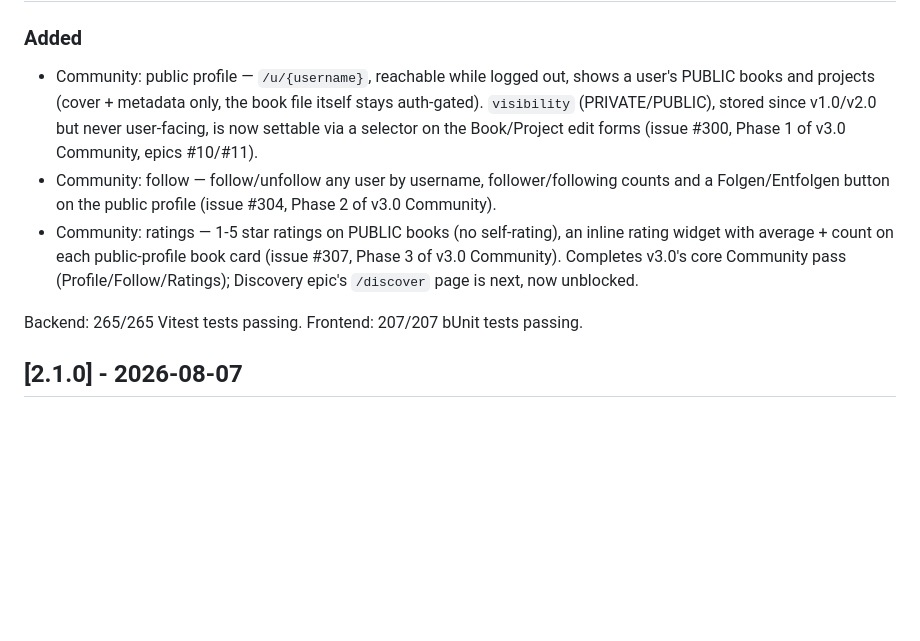
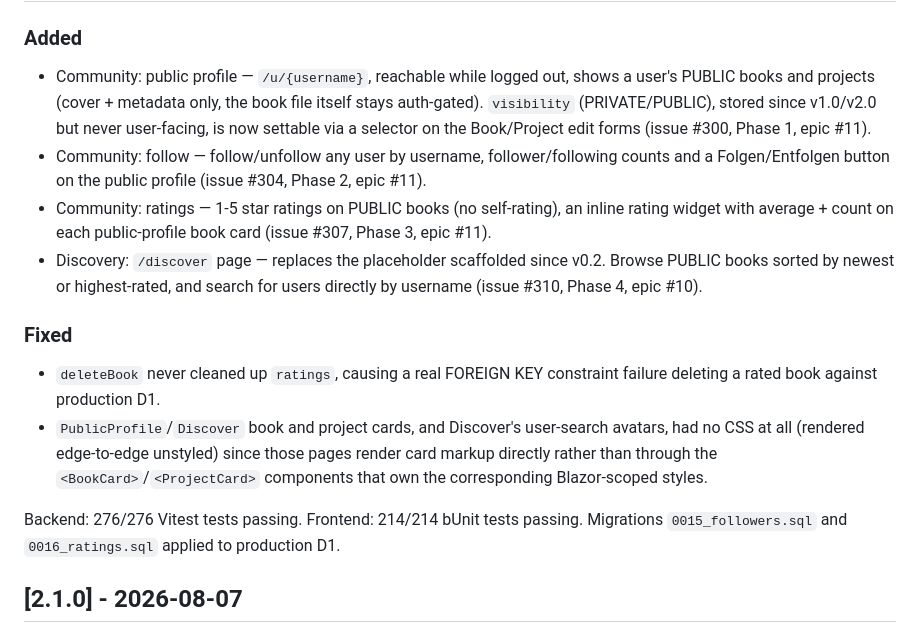
Before and after one commit to WatzingerM21052/lumina-chronica, a Markdown page: CHANGELOG.md, the part around one of its changes. GitHub-like rendering; blank space fills up the shorter version.

```diff
--- a/CHANGELOG.md
+++ b/CHANGELOG.md
@@ -7,10 +9,16 @@ All notable changes to Lumina Chronica are documented here. Format follows [Keep
 ### Added
 
-- Community: public profile — `/u/{username}`, reachable while logged out, shows a user's PUBLIC books and projects (cover + metadata only, the book file itself stays auth-gated). `visibility` (PRIVATE/PUBLIC), stored since v1.0/v2.0 but never user-facing, is now settable via a selector on the Book/Project edit forms (issue #300, Phase 1 of v3.0 Community, epics #10/#11).
-- Community: follow — follow/unfollow any user by username, follower/following counts and a Folgen/Entfolgen button on the public profile (issue #304, Phase 2 of v3.0 Community).
-- Community: ratings — 1-5 star ratings on PUBLIC books (no self-rating), an inline rating widget with average + count on each public-profile book card (issue #307, Phase 3 of v3.0 Community). Completes v3.0's core Community pass (Profile/Follow/Ratings); Discovery epic's `/discover` page is next, now unblocked.
+- Community: public profile — `/u/{username}`, reachable while logged out, shows a user's PUBLIC books and projects (cover + metadata only, the book file itself stays auth-gated). `visibility` (PRIVATE/PUBLIC), stored since v1.0/v2.0 but never user-facing, is now settable via a selector on the Book/Project edit forms (issue #300, Phase 1, epic #11).
+- Community: follow — follow/unfollow any user by username, follower/following counts and a Folgen/Entfolgen button on the public profile (issue #304, Phase 2, epic #11).
+- Community: ratings — 1-5 star ratings on PUBLIC books (no self-rating), an inline rating widget with average + count on each public-profile book card (issue #307, Phase 3, epic #11).
+- Discovery: `/discover` page — replaces the placeholder scaffolded since v0.2. Browse PUBLIC books sorted by newest or highest-rated, and search for users directly by username (issue #310, Phase 4, epic #10).
 
-Backend: 265/265 Vitest tests passing. Frontend: 207/207 bUnit tests passing.
+### Fixed
+
+- `deleteBook` never cleaned up `ratings`, causing a real FOREIGN KEY constraint failure deleting a rated book against production D1.
+- `PublicProfile`/`Discover` book and project cards, and Discover's user-search avatars, had no CSS at all (rendered edge-to-edge unstyled) since those pages render card markup directly rather than through the `<BookCard>`/`<ProjectCard>` components that own the corresponding Blazor-scoped styles.
+
+Backend: 276/276 Vitest tests passing. Frontend: 214/214 bUnit tests passing. Migrations `0015_followers.sql` and `0016_ratings.sql` applied to production D1.
 
 ## [2.1.0] - 2026-08-07
 
```
Also changed, not shown: other parts of CHANGELOG.md (+2 -0 lines), documentation/Roadmap.md (+23 -1 lines).
